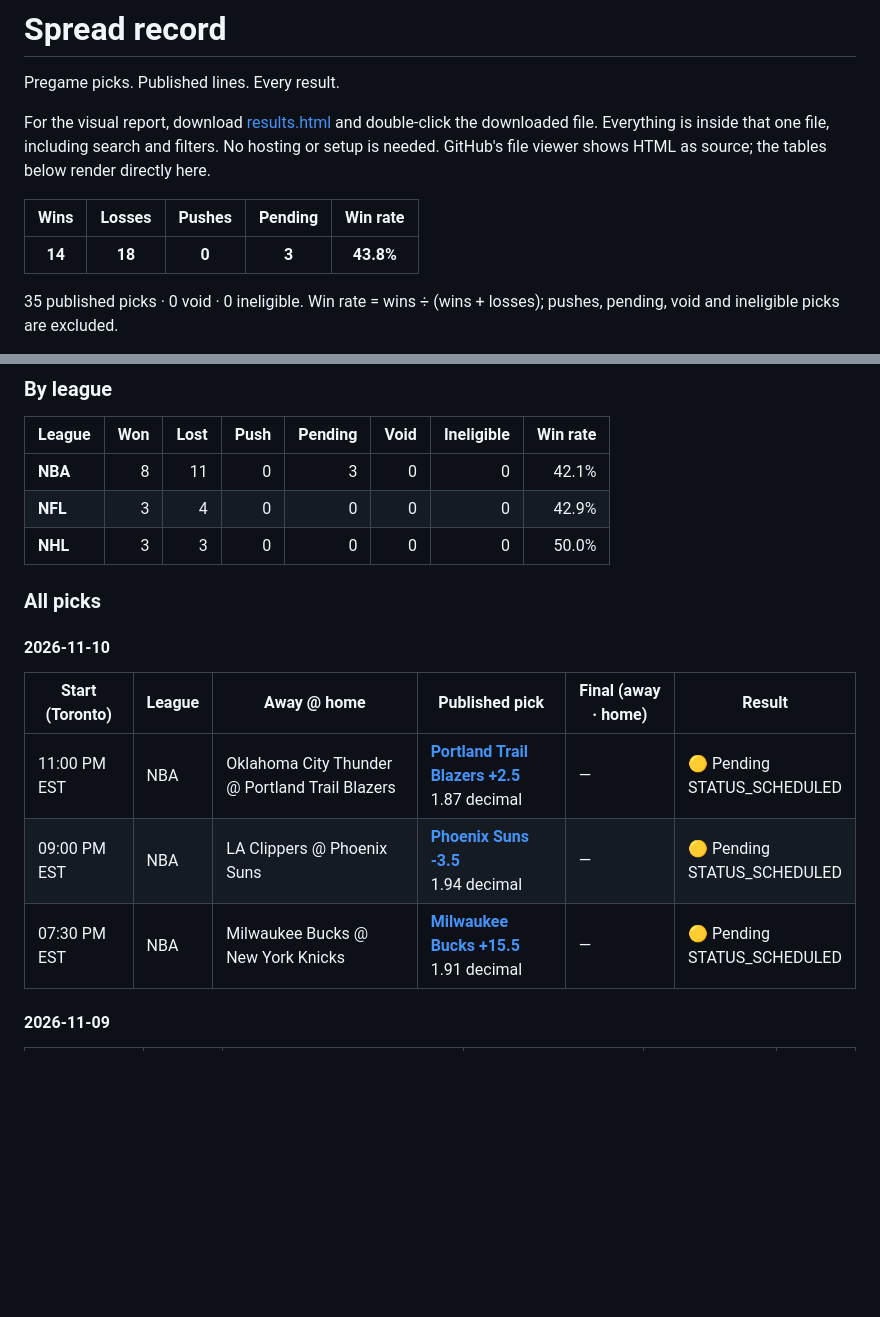
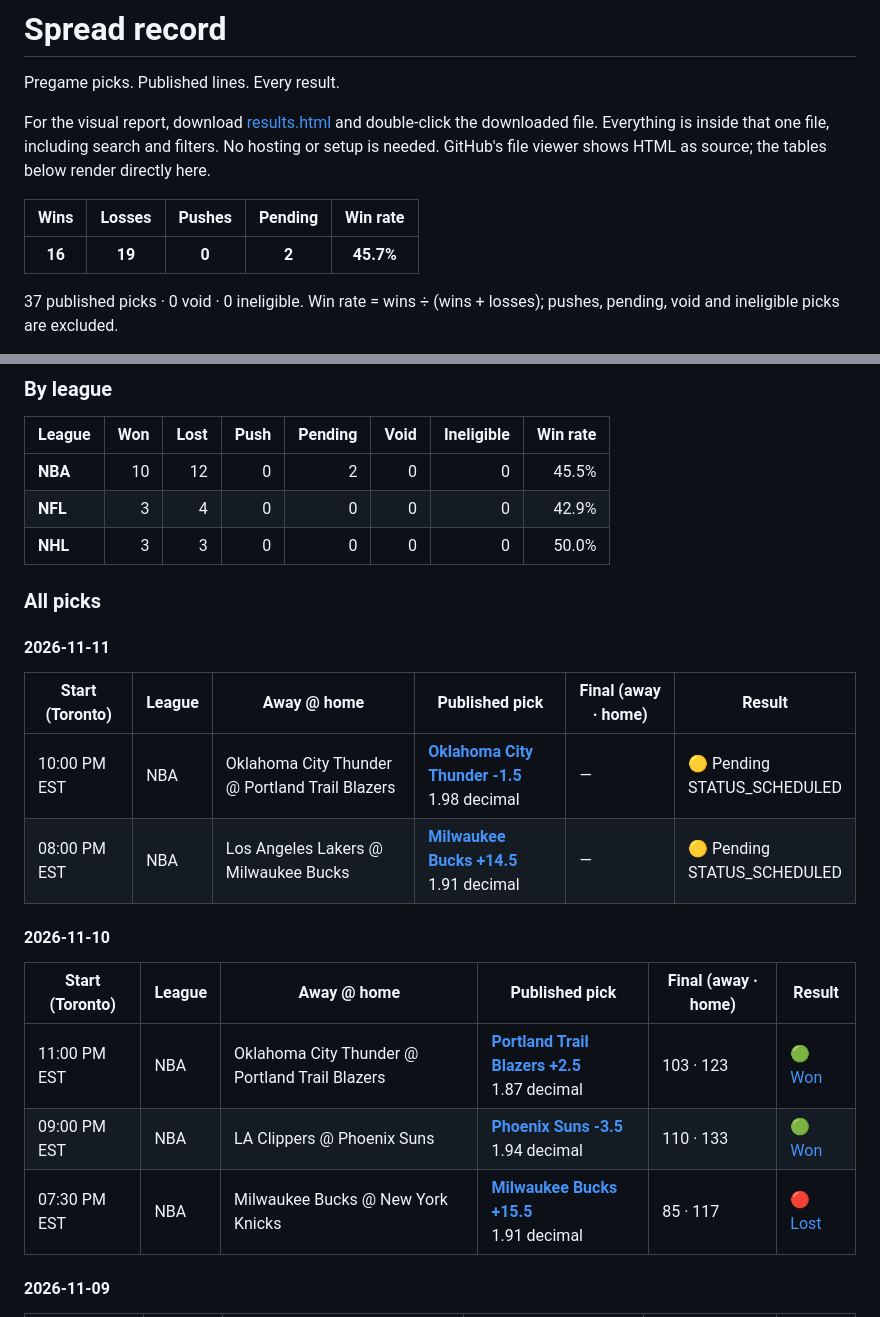
Before and after one commit to jjoaqu7/spread-record, a Markdown page: README.md, 2 parts joined by grey strips. Drawn GitHub-style; blank space fills up the shorter version.

Commit message:
Update spread results

```diff
--- a/README.md
+++ b/README.md
@@ -6,7 +6,7 @@ For the visual report, download [results.html](results.html) and double-click th
 
 | Wins | Losses | Pushes | Pending | Win rate |
 |:---:|:---:|:---:|:---:|:---:|
-| **14** | **18** | **0** | **3** | **43.8%** |
+| **16** | **19** | **0** | **2** | **45.7%** |
 
-35 published picks · 0 void · 0 ineligible. Win rate = wins ÷ (wins + losses); pushes, pending, void and ineligible picks are excluded.
+37 published picks · 0 void · 0 ineligible. Win rate = wins ÷ (wins + losses); pushes, pending, void and ineligible picks are excluded.
 
@@ -16,20 +16,27 @@ Last checked: **Nov 10, 2026 · 11:40 AM EST**. Times below use America/Toronto.
 
 | League | Won | Lost | Push | Pending | Void | Ineligible | Win rate |
 |---|---:|---:|---:|---:|---:|---:|---:|
-| **NBA** | 8 | 11 | 0 | 3 | 0 | 0 | 42.1% |
+| **NBA** | 10 | 12 | 0 | 2 | 0 | 0 | 45.5% |
 | **NFL** | 3 | 4 | 0 | 0 | 0 | 0 | 42.9% |
 | **NHL** | 3 | 3 | 0 | 0 | 0 | 0 | 50.0% |
 
 ### All picks
 
 
+#### 2026-11-11
+
+| Start (Toronto) | League | Away @ home | Published pick | Final (away · home) | Result |
+|---|---|---|---|---|---|
+| 10:00 PM EST | NBA | Oklahoma City Thunder @ Portland Trail Blazers | **[Oklahoma City Thunder -1.5](<https://github.com/jjoaqu7/spread-record/releases/tag/picks-2026-11-11>)**<br>1.98 decimal | — | 🟡 Pending<br>STATUS_SCHEDULED |
+| 08:00 PM EST | NBA | Los Angeles Lakers @ Milwaukee Bucks | **[Milwaukee Bucks +14.5](<https://github.com/jjoaqu7/spread-record/releases/tag/picks-2026-11-11>)**<br>1.91 decimal | — | 🟡 Pending<br>STATUS_SCHEDULED |
+
 #### 2026-11-10
 
 | Start (Toronto) | League | Away @ home | Published pick | Final (away · home) | Result |
 |---|---|---|---|---|---|
-| 11:00 PM EST | NBA | Oklahoma City Thunder @ Portland Trail Blazers | **[Portland Trail Blazers +2.5](<https://github.com/jjoaqu7/spread-record/releases/tag/picks-2026-11-10>)**<br>1.87 decimal | — | 🟡 Pending<br>STATUS_SCHEDULED |
-| 09:00 PM EST | NBA | LA Clippers @ Phoenix Suns | **[Phoenix Suns -3.5](<https://github.com/jjoaqu7/spread-record/releases/tag/picks-2026-11-10>)**<br>1.94 decimal | — | 🟡 Pending<br>STATUS_SCHEDULED |
-| 07:30 PM EST | NBA | Milwaukee Bucks @ New York Knicks | **[Milwaukee Bucks +15.5](<https://github.com/jjoaqu7/spread-record/releases/tag/picks-2026-11-10>)**<br>1.91 decimal | — | 🟡 Pending<br>STATUS_SCHEDULED |
+| 11:00 PM EST | NBA | Oklahoma City Thunder @ Portland Trail Blazers | **[Portland Trail Blazers +2.5](<https://github.com/jjoaqu7/spread-record/releases/tag/picks-2026-11-10>)**<br>1.87 decimal | 103 · 123 | [🟢 Won](<https://www.espn.com/nba/game/_/gameId/401909965>) |
+| 09:00 PM EST | NBA | LA Clippers @ Phoenix Suns | **[Phoenix Suns -3.5](<https://github.com/jjoaqu7/spread-record/releases/tag/picks-2026-11-10>)**<br>1.94 decimal | 110 · 133 | [🟢 Won](<https://www.espn.com/nba/game/_/gameId/401909962>) |
+| 07:30 PM EST | NBA | Milwaukee Bucks @ New York Knicks | **[Milwaukee Bucks +15.5](<https://github.com/jjoaqu7/spread-record/releases/tag/picks-2026-11-10>)**<br>1.91 decimal | 85 · 117 | [🔴 Lost](<https://www.espn.com/nba/game/_/gameId/401909960>) |
 
 #### 2026-11-09
 
```
Also changed, not shown: other parts of README.md (+1 -1 lines).
